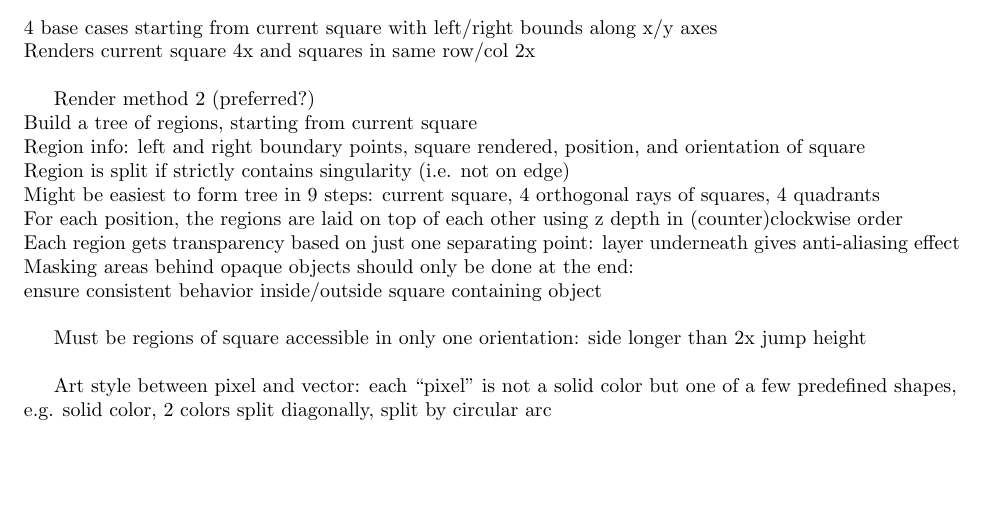
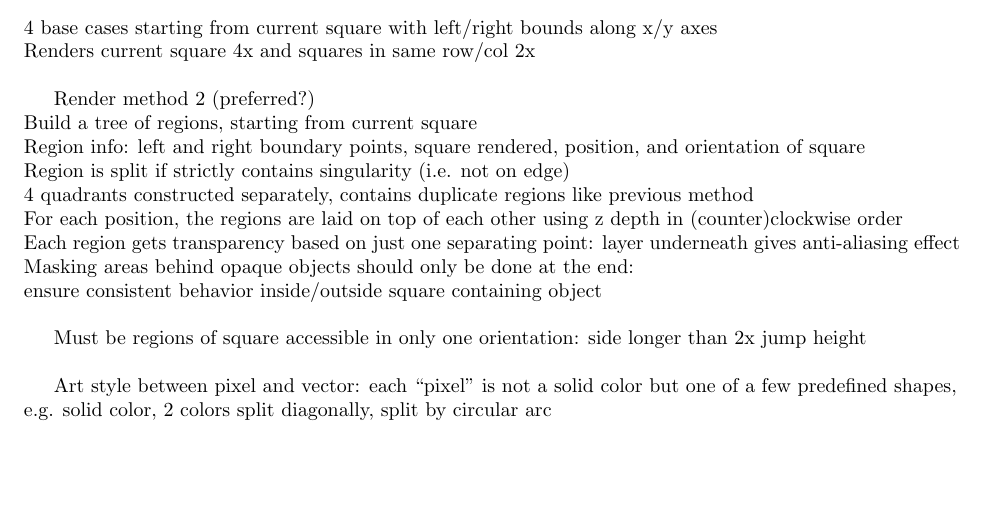
Before and after one commit to Mathtician/ideas, a LaTeX document (game/game.tex): part of page 2 of 2, cut so that both start at the same text. Compiled offline with pdfLaTeX.

Commit message:
Edited game

```diff
--- a/game/game.tex
+++ b/game/game.tex
@@ -106,8 +106,8 @@ Build a tree of regions, starting from current square \\
 Region info: left and right boundary points, square rendered,
 position, and orientation of square \\
 Region is split if strictly contains singularity (i.e. not on edge) \\
-Might be easiest to form tree in 9 steps:
-current square, 4 orthogonal rays of squares, 4 quadrants \\
+4 quadrants constructed separately,
+contains duplicate regions like previous method \\
 For each position, the regions are laid on top of each other using z depth
 in (counter)clockwise order \\
 Each region gets transparency based on just one separating point:
```
Also changed, not shown: game/game.pdf.
